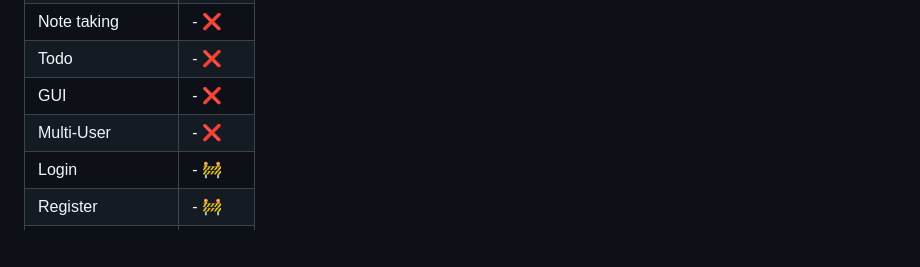
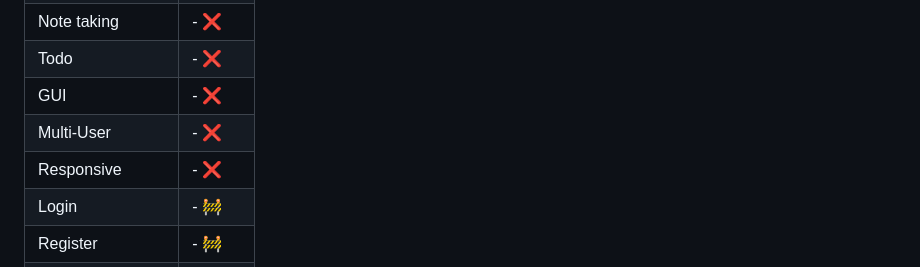
Before and after one commit to Ciollo/Nexus, a Markdown page: .github/README.md, the part around the change. GitHub-like rendering; blank space fills up the shorter version.

```diff
--- a/.github/README.md
+++ b/.github/README.md
@@ -55,6 +55,7 @@ To get started with Nexus, follow these simple steps:
 | Todo                  | -  ❌  |
 | GUI                   | -  ❌  |
 | Multi-User            | -  ❌  |
+| Responsive            | -  ❌  |
 | Login                 | -  🚧  |
 | Register              | -  🚧  |
 | Splash screen         | -  ✅  |
```
